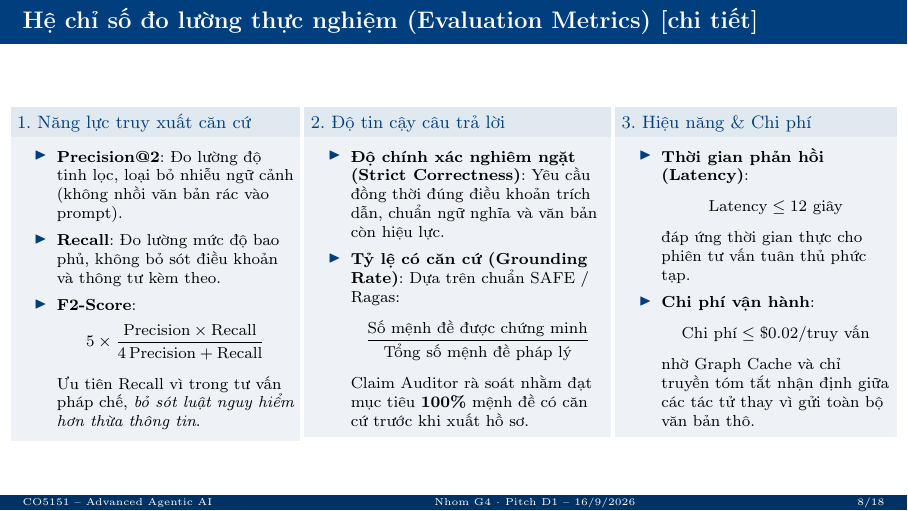
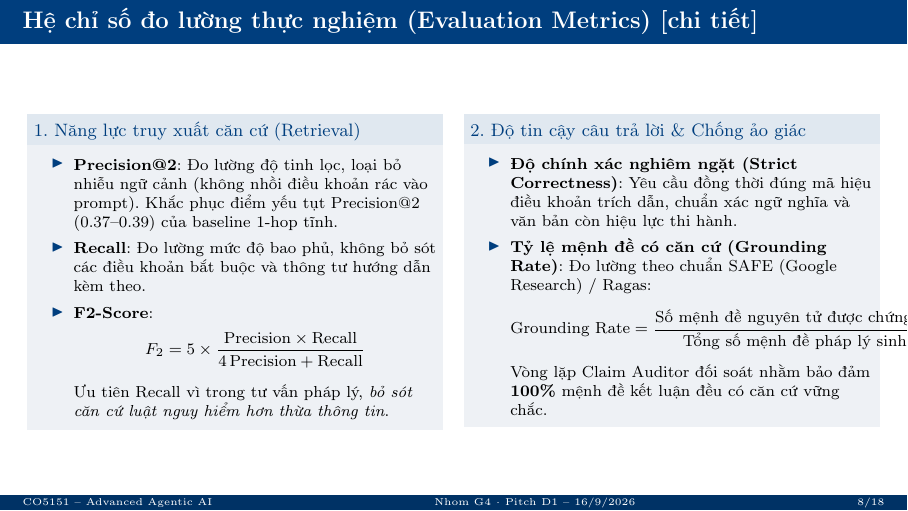
Before and after one commit to DangLamTung/CO5151, LaTeX slides (G4_Pitch_D1_16Sep.tex): page 8 of 18. Compiled offline with pdfLaTeX.

Commit message:
refactor(pitch): remove latency/cost column from Slide 6b and focus on retrieval and grounding metrics

```diff
--- a/G4_Pitch_D1_16Sep.tex
+++ b/G4_Pitch_D1_16Sep.tex
@@ -267,43 +267,29 @@
 % ==================== 6b. HE CHI SO DO LUONG (METRICS) ====================
 \begin{frame}{Hệ chỉ số đo lường thực nghiệm (Evaluation Metrics) [chi tiết]}
 \begin{columns}[T]
-\begin{column}{0.33\textwidth}
-\begin{block}{\small 1. Năng lực truy xuất căn cứ}
+\begin{column}{0.48\textwidth}
+\begin{block}{\small 1. Năng lực truy xuất căn cứ (Retrieval)}
 \footnotesize
 \begin{itemize}
-  \item \textbf{Precision@2}: Đo lường độ tinh lọc, loại bỏ nhiễu ngữ cảnh (không nhồi văn bản rác vào prompt).
-  \item \textbf{Recall}: Đo lường mức độ bao phủ, không bỏ sót điều khoản và thông tư kèm theo.
+  \item \textbf{Precision@2}: Đo lường độ tinh lọc, loại bỏ nhiễu ngữ cảnh (không nhồi điều khoản rác vào prompt). Khắc phục điểm yếu tụt Precision@2 (0.37--0.39) của baseline 1-hop tĩnh.
+  \item \textbf{Recall}: Đo lường mức độ bao phủ, không bỏ sót các điều khoản bắt buộc và thông tư hướng dẫn kèm theo.
   \item \textbf{F2-Score}:
-    $$5 \times \frac{\text{Precision} \times \text{Recall}}{4\,\text{Precision} + \text{Recall}}$$
-    Ưu tiên Recall vì trong tư vấn pháp chế, \textit{bỏ sót luật nguy hiểm hơn thừa thông tin}.
+    $$F_2 = 5 \times \frac{\text{Precision} \times \text{Recall}}{4\,\text{Precision} + \text{Recall}}$$
+    Ưu tiên Recall vì trong tư vấn pháp lý, \textit{bỏ sót căn cứ luật nguy hiểm hơn thừa thông tin}.
 \end{itemize}
 \end{block}
 \end{column}
 
-\begin{column}{0.35\textwidth}
-\begin{block}{\small 2. Độ tin cậy câu trả lời}
+\begin{column}{0.48\textwidth}
+\begin{block}{\small 2. Độ tin cậy câu trả lời \& Chống ảo giác}
 \footnotesize
 \begin{itemize}
   \item \textbf{Độ chính xác nghiêm ngặt (Strict Correctness)}:
-    Yêu cầu đồng thời đúng điều khoản trích dẫn, chuẩn ngữ nghĩa và văn bản còn hiệu lực.
-  \item \textbf{Tỷ lệ có căn cứ (Grounding Rate)}:
-    Dựa trên chuẩn SAFE / Ragas:
-    $$\frac{\text{Số mệnh đề được chứng minh}}{\text{Tổng số mệnh đề pháp lý}}$$
-    Claim Auditor rà soát nhằm đạt mục tiêu \textbf{100\%} mệnh đề có căn cứ trước khi xuất hồ sơ.
-\end{itemize}
-\end{block}
-\end{column}
-
-\begin{column}{0.32\textwidth}
-\begin{block}{\small 3. Hiệu năng \& Chi phí}
-\footnotesize
-\begin{itemize}
-  \item \textbf{Thời gian phản hồi (Latency)}:
-    $$\text{Latency} \le 12\text{ giây}$$
-    đáp ứng thời gian thực cho phiên tư vấn tuân thủ phức tạp.
-  \item \textbf{Chi phí vận hành}:
-    $$\text{Chi phí} \le \$0.02 / \text{truy vấn}$$
-    nhờ Graph Cache và chỉ truyền tóm tắt nhận định giữa các tác tử thay vì gửi toàn bộ văn bản thô.
+    Yêu cầu đồng thời đúng mã hiệu điều khoản trích dẫn, chuẩn xác ngữ nghĩa và văn bản còn hiệu lực thi hành.
+  \item \textbf{Tỷ lệ mệnh đề có căn cứ (Grounding Rate)}:
+    Đo lường theo chuẩn SAFE (Google Research) / Ragas:
+    $$\text{Grounding Rate} = \frac{\text{Số mệnh đề nguyên tử được chứng minh}}{\text{Tổng số mệnh đề pháp lý sinh ra}}$$
+    Vòng lặp Claim Auditor đối soát nhằm bảo đảm \textbf{100\%} mệnh đề kết luận đều có căn cứ vững chắc.
 \end{itemize}
 \end{block}
 \end{column}
```
